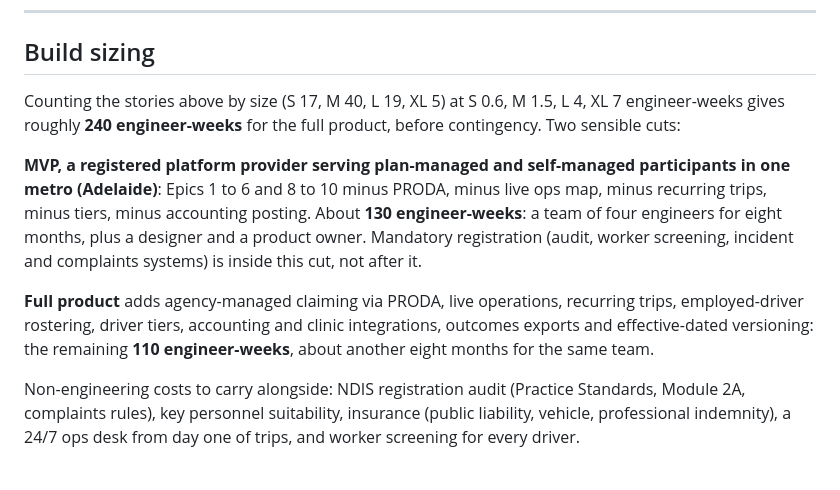
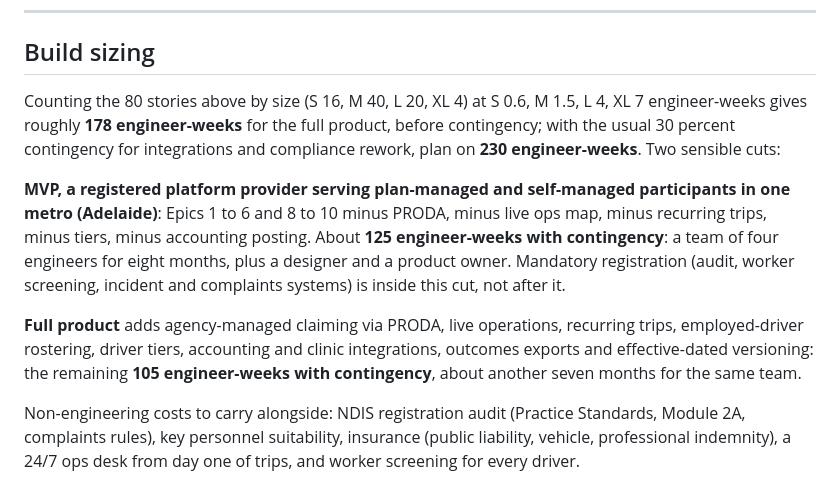
Before and after one commit to Ericvan88/movewell-prototype, a Markdown page: User-stories-and-sizing.md, the part around the change. GitHub-like rendering.

Commit message:
Correct story counts and effort totals in the sizing
Co-Authored-By: Claude Fable 5 <noreply@anthropic.com>

```diff
--- a/User-stories-and-sizing.md
+++ b/User-stories-and-sizing.md
@@ -168,11 +168,11 @@ driver (Lena), Support coordinator (Leo), Allied health OT (Amy), Operations lea
 
 ## Build sizing
 
-Counting the stories above by size (S 17, M 40, L 19, XL 5) at S 0.6, M 1.5, L 4, XL 7 engineer-weeks gives roughly **240 engineer-weeks** for the full product, before contingency. Two sensible cuts:
+Counting the 80 stories above by size (S 16, M 40, L 20, XL 4) at S 0.6, M 1.5, L 4, XL 7 engineer-weeks gives roughly **178 engineer-weeks** for the full product, before contingency; with the usual 30 percent contingency for integrations and compliance rework, plan on **230 engineer-weeks**. Two sensible cuts:
 
-**MVP, a registered platform provider serving plan-managed and self-managed participants in one metro (Adelaide)**: Epics 1 to 6 and 8 to 10 minus PRODA, minus live ops map, minus recurring trips, minus tiers, minus accounting posting. About **130 engineer-weeks**: a team of four engineers for eight months, plus a designer and a product owner. Mandatory registration (audit, worker screening, incident and complaints systems) is inside this cut, not after it.
+**MVP, a registered platform provider serving plan-managed and self-managed participants in one metro (Adelaide)**: Epics 1 to 6 and 8 to 10 minus PRODA, minus live ops map, minus recurring trips, minus tiers, minus accounting posting. About **125 engineer-weeks with contingency**: a team of four engineers for eight months, plus a designer and a product owner. Mandatory registration (audit, worker screening, incident and complaints systems) is inside this cut, not after it.
 
-**Full product** adds agency-managed claiming via PRODA, live operations, recurring trips, employed-driver rostering, driver tiers, accounting and clinic integrations, outcomes exports and effective-dated versioning: the remaining **110 engineer-weeks**, about another eight months for the same team.
+**Full product** adds agency-managed claiming via PRODA, live operations, recurring trips, employed-driver rostering, driver tiers, accounting and clinic integrations, outcomes exports and effective-dated versioning: the remaining **105 engineer-weeks with contingency**, about another seven months for the same team.
 
 Non-engineering costs to carry alongside: NDIS registration audit (Practice Standards, Module 2A, complaints rules), key personnel suitability, insurance (public liability, vehicle, professional indemnity), a 24/7 ops desk from day one of trips, and worker screening for every driver.
 
```
